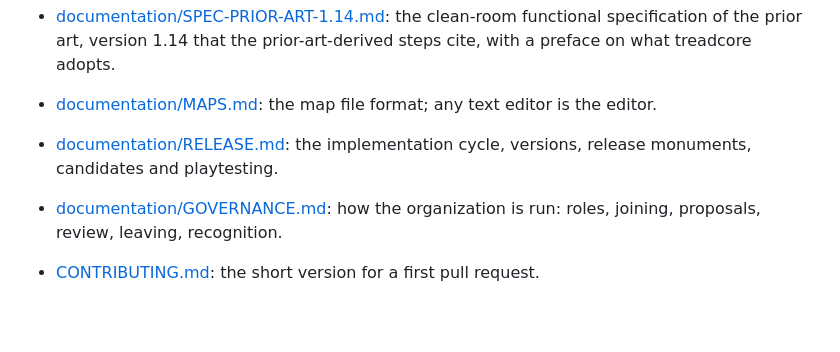
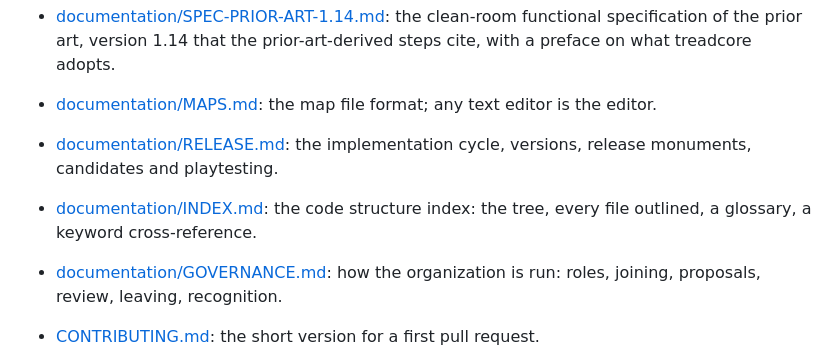
Before and after one commit to treadcore/treadcore, a Markdown page: README.md, the part around the change. Drawn GitHub-style; blank space fills up the shorter version.

```diff
--- a/README.md
+++ b/README.md
@@ -157,6 +157,7 @@ journal/                  the creation journal: one plain-text entry per session
 - [documentation/MAPS.md](documentation/MAPS.md): the map file format; any text editor is the editor.
 
 - [documentation/RELEASE.md](documentation/RELEASE.md): the implementation cycle, versions, release monuments, candidates and playtesting.
+- [documentation/INDEX.md](documentation/INDEX.md): the code structure index: the tree, every file outlined, a glossary, a keyword cross-reference.
 - [documentation/GOVERNANCE.md](documentation/GOVERNANCE.md): how the organization is run: roles, joining, proposals, review, leaving, recognition.
 - [CONTRIBUTING.md](CONTRIBUTING.md): the short version for a first pull request.
 
```
Also changed, not shown: documentation/INDEX.md (added, +434 -0 lines).
